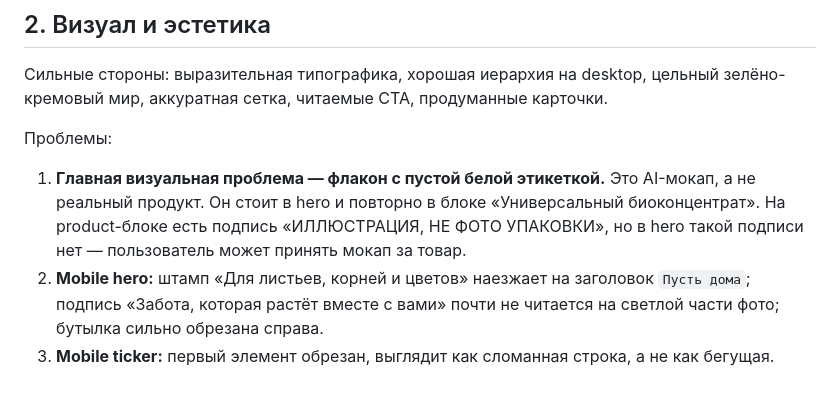
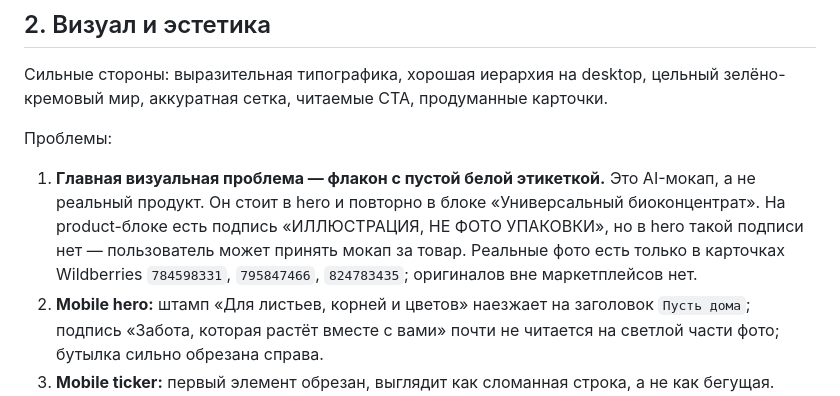
Before and after one commit to bestdeejay-design/semyazdrav.ru, a Markdown page: docs/audit/SITE-AUDIT-2026-10-24.md, the part around the change. Rendered like a GitHub page.

```diff
--- a/docs/audit/SITE-AUDIT-2026-10-24.md
+++ b/docs/audit/SITE-AUDIT-2026-10-24.md
@@ -68,7 +68,7 @@ Lighthouse:
 
 Проблемы:
 
-1. **Главная визуальная проблема — флакон с пустой белой этикеткой.** Это AI-мокап, а не реальный продукт. Он стоит в hero и повторно в блоке «Универсальный биоконцентрат». На product-блоке есть подпись «ИЛЛЮСТРАЦИЯ, НЕ ФОТО УПАКОВКИ», но в hero такой подписи нет — пользователь может принять мокап за товар.
+1. **Главная визуальная проблема — флакон с пустой белой этикеткой.** Это AI-мокап, а не реальный продукт. Он стоит в hero и повторно в блоке «Универсальный биоконцентрат». На product-блоке есть подпись «ИЛЛЮСТРАЦИЯ, НЕ ФОТО УПАКОВКИ», но в hero такой подписи нет — пользователь может принять мокап за товар. Реальные фото есть только в карточках Wildberries `784598331`, `795847466`, `824783435`; оригиналов вне маркетплейсов нет.
 2. **Mobile hero:** штамп «Для листьев, корней и цветов» наезжает на заголовок `Пусть дома`; подпись «Забота, которая растёт вместе с вами» почти не читается на светлой части фото; бутылка сильно обрезана справа.
 3. **Mobile ticker:** первый элемент обрезан, выглядит как сломанная строка, а не как бегущая.
 4. **Мелкий текст:** 8–10 px в карточках, калькуляторе, фактах товара, футере. На mobile это трудно читать; часть этих же элементов не проходит по контрасту.
```
Also changed, not shown: docs/briefs/ARENA-CONTEXT-2026-10-24.md (+2 -2 lines), docs/briefs/ARENA-TASKS-2026-10-24.md (+2 -0 lines).
